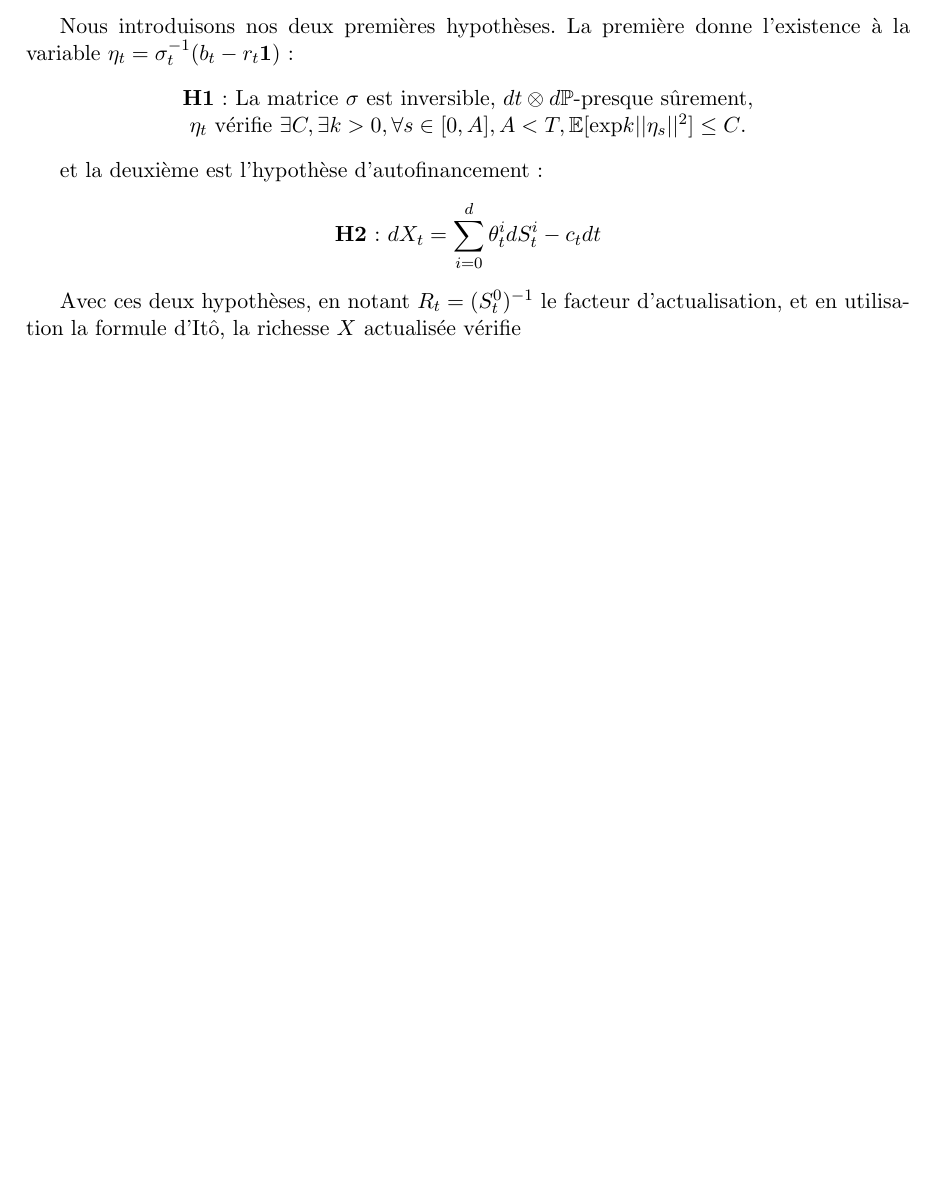
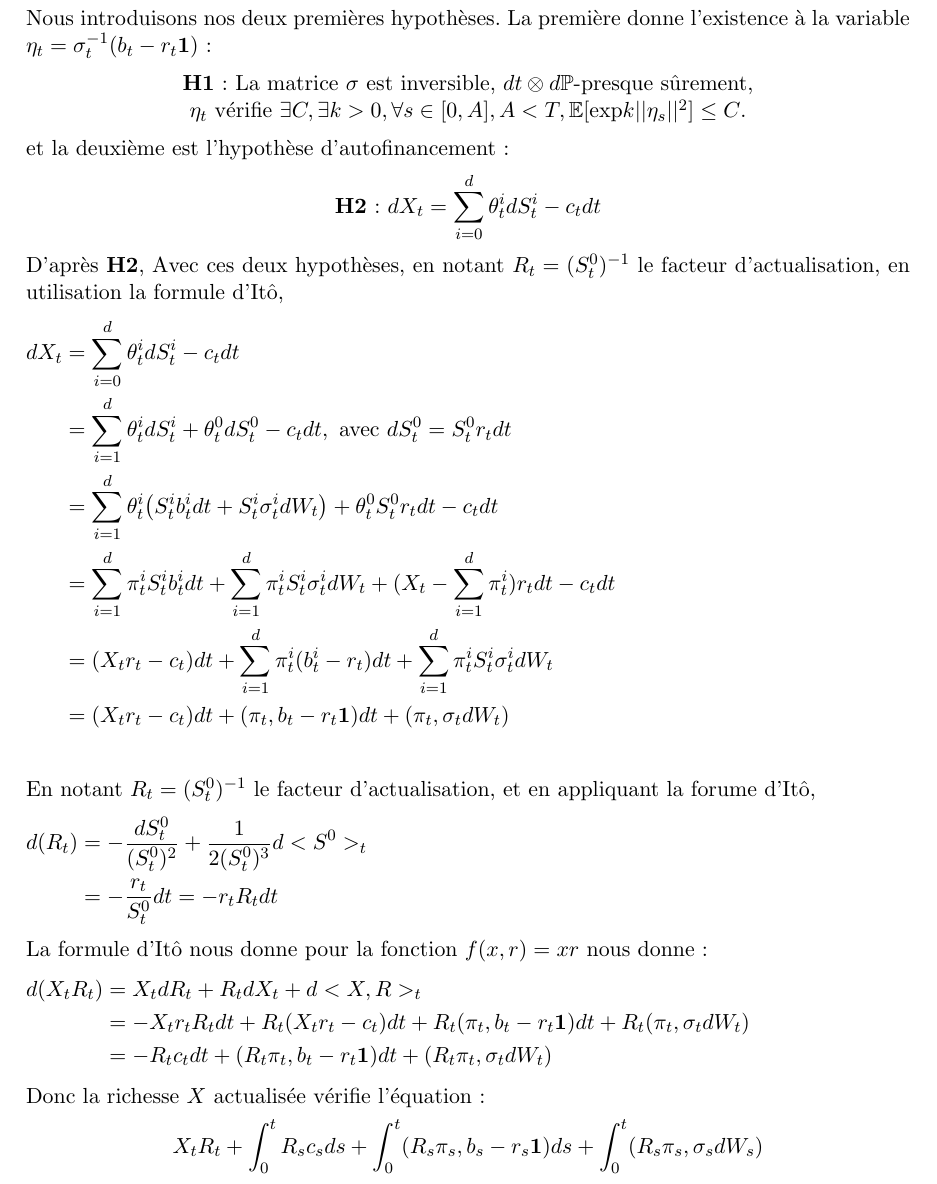
Before and after one commit to lucas-broux/Projet-3A, a LaTeX document (reports/final report/finalreport.tex): part of page 6 of 6, cut so that both start at the same text, the shorter picture padded with empty space. Compiled offline with pdfLaTeX; the source files are stored in an older character set and shown here as Unicode.

Commit message:
final report updated

```diff
--- a/reports/final report/finalreport.tex
+++ b/reports/final report/finalreport.tex
@@ -9,6 +9,11 @@
 \usepackage{url}
 \usepackage[left=3cm,right=3cm,top=3cm,bottom=3cm]{geometry}
 \usepackage{makeidx}
+\makeatletter
+\newcommand{\mathleft}{\@fleqntrue\@mathmargin0pt}
+\newcommand{\mathcenter}{\@fleqnfalse}
+\makeatother
+\setlength\parindent{0pt}
 
 \title{Rapport Intermédiaire}
 \makeindex
@@ -121,5 +126,36 @@ et la deuxième est l'hypothèse d'autofinancement :
 \textbf{H2} : $dX_t = \displaystyle \sum_{i=0}^{d} \theta^i_t dS_t^i - c_t dt$
 \end{center}
 
-Avec ces deux hypothèses, en notant $R_t = (S^0_t)^{-1}$ le facteur d'actualisation, et en utilisation la formule d'Itô, la richesse $X$ actualisée vérifie
+D'après \textbf{H2},
+Avec ces deux hypothèses, en notant $R_t = (S^0_t)^{-1}$ le facteur d'actualisation, en utilisation la formule d'Itô,
+\mathleft
+\begin{flalign*}
+dX_t &= \displaystyle \sum_{i=0}^{d} \theta^i_t dS_t^i - c_t dt \\
+& = \displaystyle \sum_{i=1}^{d} \theta^i_t dS_t^i + \theta^0_t dS_t^0 - c_t dt, \text{ avec } dS_t^0 = S^0_t r_t dt \\
+& = \displaystyle \sum_{i=1}^{d} \theta^i_t \big(S^i_t b^i_t dt +  S^i_t \sigma^i_t dW_t \big) + \theta^0_t S^0_t r_t dt - c_t dt\\
+& = \displaystyle \sum_{i=1}^{d} \pi^i_t S^i_t b^i_t dt +  \sum_{i=1}^{d} \pi^i_tS^i_t \sigma^i_t dW_t + (X_t - \sum_{i=1}^{d} \pi^i_t)r_t dt - c_t dt\\
+& = (X_t r_t - c_t)dt +  \sum_{i=1}^{d}\pi^i_t(b^i_t - r_t)dt + \sum_{i=1}^{d} \pi^i_tS^i_t \sigma^i_t dW_t \\
+&= (X_t r_t - c_t)dt + (\pi_t, b_t - r_t\textbf{1})dt + (\pi_t, \sigma_t dW_t) \\
+\end{flalign*}
+
+En notant $R_t = (S^0_t)^{-1}$ le facteur d'actualisation, et en appliquant la forume d'Itô,
+\begin{flalign*}
+d(R_t) &= \displaystyle -\frac{dS^0_t}{(S^0_t)^2} + \frac{1}{2(S_t^0)^3} d<S^0>_t\\
+& = \displaystyle -\frac{r_t}{S^0_t}dt = -r_t R_t dt
+\end{flalign*}
+
+La formule d'Itô nous donne pour la fonction $f(x,r) = xr$ nous donne:
+\begin{flalign*}
+d(X_t R_t) &= X_t dR_t + R_t dX_t + d<X, R>_t \\
+&= -X_t r_t R_t dt + R_t (X_t r_t - c_t)dt + R_t(\pi_t, b_t - r_t\textbf{1})dt + R_t (\pi_t, \sigma_t dW_t)\\
+& = -R_t c_t dt + (R_t \pi_t,  b_t - r_t\textbf{1})dt + (R_t \pi_t, \sigma_t dW_t)
+\end{flalign*}
+Donc la richesse $X$ actualisée vérifie l'équation :
+\begin{center}
+$\displaystyle X_tR_t + \int_{0}^{t} R_s c_s ds + \int_{0}^{t} (R_s \pi_s,  b_s - r_s\textbf{1})ds + \int_{0}^{t}(R_s \pi_s, \sigma_s dW_s)$
+\end{center}
+
+
+
+
 \end{document}
```
Also changed, not shown: reports/final report/finalreport.pdf, 1 other file.
